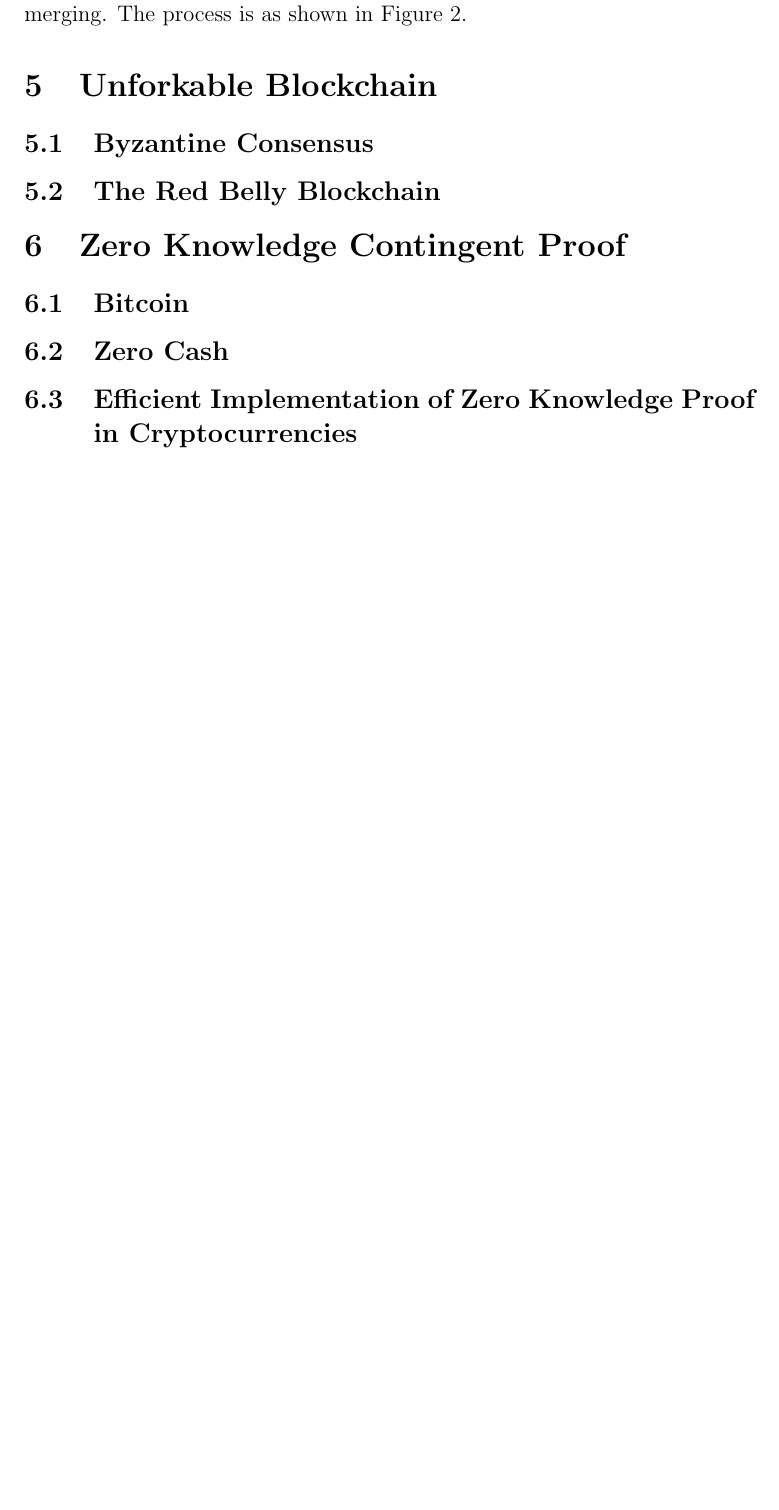
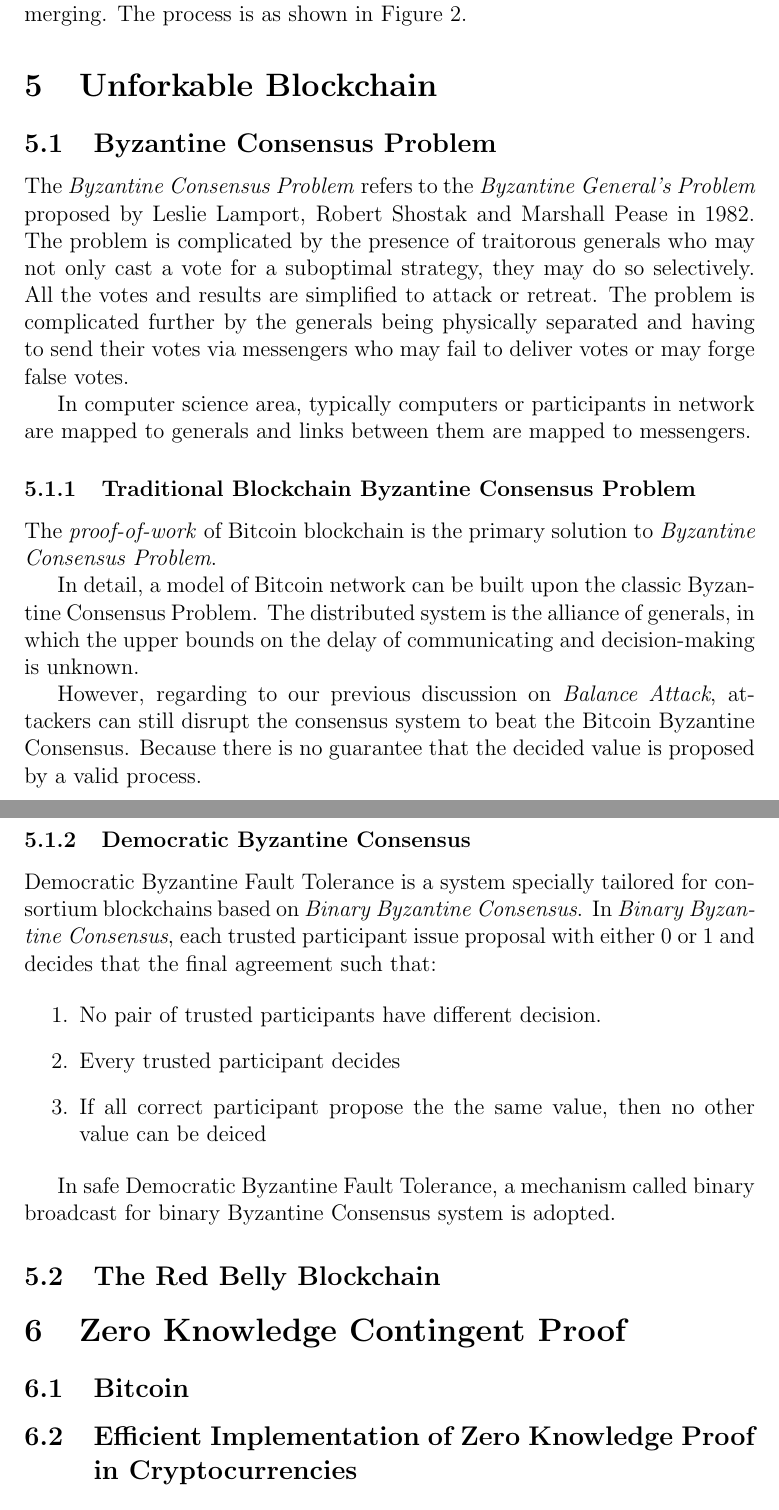
Before and after one commit to HenryHK/info5993-assignment2, a LaTeX document (Unforkable blockchain cryptocurrencies with efficient zero knowledge contingent proof on mobile devices.tex): part of page 7 of 10 before the commit and two parts of pages 7 and 8 of 11 after it, the two joined at a grey line, cut so that both start at the same text, the shorter picture padded with empty space. Compiled offline with pdfLaTeX.

Commit message:
TODO: finish democratic byzantine consensus

```diff
--- a/Unforkable blockchain cryptocurrencies with efficient zero knowledge contingent proof on mobile devices.tex
+++ b/Unforkable blockchain cryptocurrencies with efficient zero knowledge contingent proof on mobile devices.tex
@@ -150,7 +149,31 @@
 \section{Unforkable Blockchain}
 \label{sec:Unforkable Blockchain}
 
-\subsection{Byzantine Consensus}
+\subsection{Byzantine Consensus Problem}
+
+The \textit{Byzantine Consensus Problem} refers to the \textit{Byzantine General's Problem} proposed by Leslie Lamport, Robert Shostak and Marshall Pease in 1982. The problem is complicated by the presence of traitorous generals who may not only cast a vote for a suboptimal strategy, they may do so selectively. All the votes and results are simplified to attack or retreat. The problem is complicated further by the generals being physically separated and having to send their votes via messengers who may fail to deliver votes or may forge false votes.
+
+In computer science area, typically computers or participants in network are mapped to generals and links between them are mapped to messengers.
+
+\subsubsection{Traditional Blockchain Byzantine Consensus Problem}
+
+The \textit{proof-of-work} of Bitcoin blockchain is the primary solution to \textit{Byzantine Consensus Problem}.
+
+In detail, a model of Bitcoin network can be built upon the classic Byzantine Consensus Problem. The distributed system is the alliance of generals, in which the upper bounds on the delay of communicating and decision-making is unknown.
+
+However, regarding to our previous discussion on \textit{Balance Attack}, attackers can still disrupt the consensus system to beat the Bitcoin Byzantine Consensus. Because there is no guarantee that the decided value is proposed by a valid process.
+
+\subsubsection{Democratic Byzantine Consensus}
+
+Democratic Byzantine Fault Tolerance is a system specially tailored for consortium blockchains based on \textit{Binary Byzantine Consensus}. In \textit{Binary Byzantine Consensus}, each trusted participant issue proposal with either 0 or 1 and decides that the final agreement such that:
+
+\begin{enumerate}
+    \item No pair of trusted participants have different decision.
+    \item Every trusted participant decides
+    \item If all correct participant propose the the same value, then no other value can be deiced
+\end{enumerate}
+
+In safe Democratic Byzantine Fault Tolerance, a mechanism called binary broadcast for binary Byzantine Consensus system is adopted.
 
 \subsection{The Red Belly Blockchain}
 
@@ -158,8 +181,6 @@
 \label{sec:Zero Knowledge Contingent Proof}
 
 \subsection{Bitcoin}
-
-\subsection{Zero Cash}
 
 \subsection{Efficient Implementation of Zero Knowledge Proof in Cryptocurrencies}
 
```
Also changed, not shown: Unforkable blockchain cryptocurrencies with efficient zero knowledge contingent proof on mobile devices.pdf, Unforkable blockchain cryptocurrencies with efficient zero knowledge contingent proof on mobile devices.tex (1 more changed lines), 1 other file.
